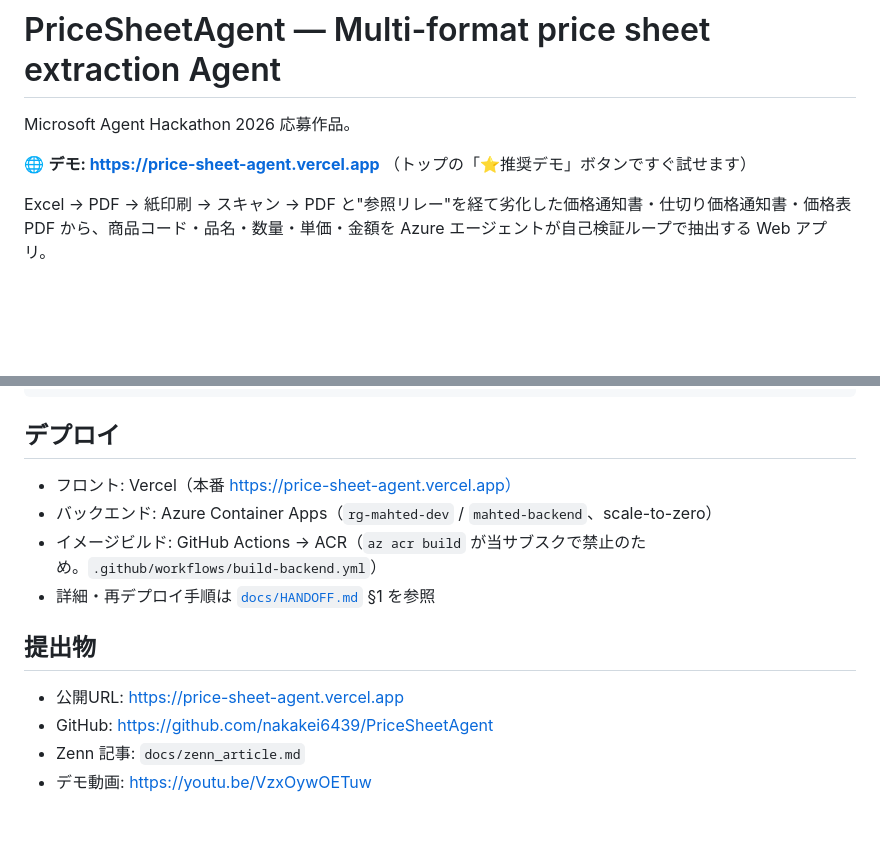
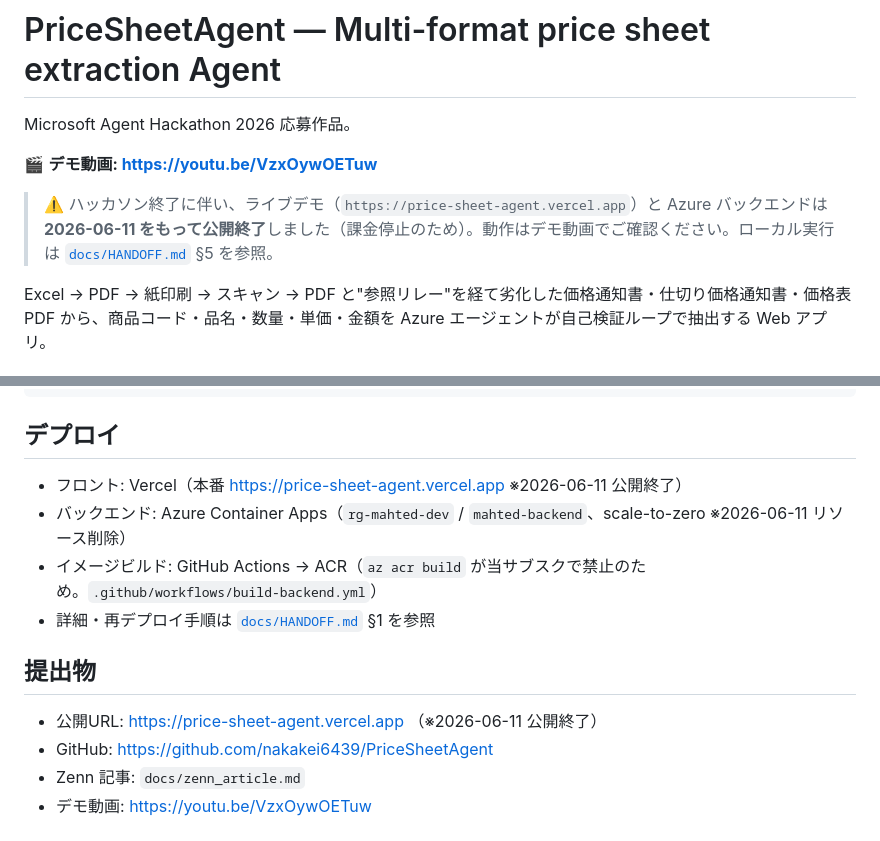
Before and after one commit to nakakei6439/PriceSheetAgent, a Markdown page: README.md, 2 parts joined by grey strips. Rendered like a GitHub page; blank space fills up the shorter version.

Commit message:
docs: ライブデモ公開終了を README/Zenn に注記 (2026-06-11)
Co-Authored-By: Claude Opus 4.8 <noreply@anthropic.com>

```diff
--- a/README.md
+++ b/README.md
@@ -2,7 +2,8 @@
 
 Microsoft Agent Hackathon 2026 応募作品。
 
-🌐 **デモ: https://price-sheet-agent.vercel.app** （トップの「⭐推奨デモ」ボタンですぐ試せます）
+🎬 **デモ動画: https://youtu.be/VzxOywOETuw**
+> ⚠️ ハッカソン終了に伴い、ライブデモ（`https://price-sheet-agent.vercel.app`）と Azure バックエンドは **2026-06-11 をもって公開終了**しました（課金停止のため）。動作はデモ動画でご確認ください。ローカル実行は [`docs/HANDOFF.md`](docs/HANDOFF.md) §5 を参照。
 
 Excel → PDF → 紙印刷 → スキャン → PDF と"参照リレー"を経て劣化した価格通知書・仕切り価格通知書・価格表 PDF から、商品コード・品名・数量・単価・金額を Azure エージェントが自己検証ループで抽出する Web アプリ。
 
@@ -73,14 +74,14 @@ npm run dev
 
 ## デプロイ
 
-- フロント: Vercel（本番 https://price-sheet-agent.vercel.app）
-- バックエンド: Azure Container Apps（`rg-mahted-dev` / `mahted-backend`、scale-to-zero）
+- フロント: Vercel（本番 https://price-sheet-agent.vercel.app ※2026-06-11 公開終了）
+- バックエンド: Azure Container Apps（`rg-mahted-dev` / `mahted-backend`、scale-to-zero ※2026-06-11 リソース削除）
 - イメージビルド: GitHub Actions → ACR（`az acr build` が当サブスクで禁止のため。`.github/workflows/build-backend.yml`）
 - 詳細・再デプロイ手順は [`docs/HANDOFF.md`](docs/HANDOFF.md) §1 を参照
 
 ## 提出物
 
-- 公開URL: https://price-sheet-agent.vercel.app
+- 公開URL: https://price-sheet-agent.vercel.app （※2026-06-11 公開終了）
 - GitHub: https://github.com/nakakei6439/PriceSheetAgent
 - Zenn 記事: `docs/zenn_article.md`
 - デモ動画: https://youtu.be/VzxOywOETuw
```
Also changed, not shown: docs/zenn_article.md (+8 -7 lines).
